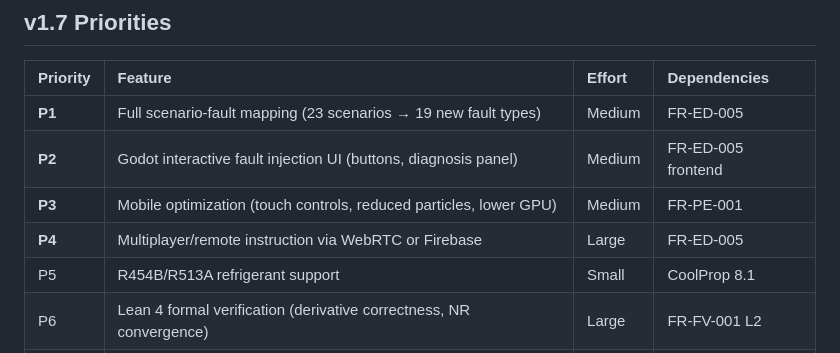
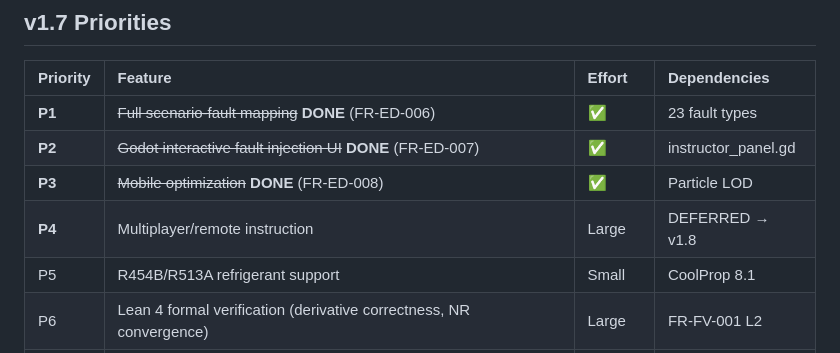
Before and after one commit to aidoruao/hvac-simulation, a Markdown page: docs/V1.7_ROADMAP.md, the part around the change. Rendered like a GitHub page.

```diff
--- a/docs/V1.7_ROADMAP.md
+++ b/docs/V1.7_ROADMAP.md
@@ -54,10 +54,10 @@
 
 | Priority | Feature | Effort | Dependencies |
 |:---|:---|:---|:---|
-| **P1** | Full scenario-fault mapping (23 scenarios → 19 new fault types) | Medium | FR-ED-005 |
-| **P2** | Godot interactive fault injection UI (buttons, diagnosis panel) | Medium | FR-ED-005 frontend |
-| **P3** | Mobile optimization (touch controls, reduced particles, lower GPU) | Medium | FR-PE-001 |
-| **P4** | Multiplayer/remote instruction via WebRTC or Firebase | Large | FR-ED-005 |
+| **P1** | ~~Full scenario-fault mapping~~ **DONE** (FR-ED-006) | ✅ | 23 fault types |
+| **P2** | ~~Godot interactive fault injection UI~~ **DONE** (FR-ED-007) | ✅ | instructor_panel.gd |
+| **P3** | ~~Mobile optimization~~ **DONE** (FR-ED-008) | ✅ | Particle LOD |
+| **P4** | Multiplayer/remote instruction | Large | DEFERRED → v1.8 |
 | P5 | R454B/R513A refrigerant support | Small | CoolProp 8.1 |
 | P6 | Lean 4 formal verification (derivative correctness, NR convergence) | Large | FR-FV-001 L2 |
 | P7 | CI/CD pipeline with GitHub Actions | Medium | None |
```
Also changed, not shown: docs/RELEASE_NOTES_v1.7.md (added, +92 -0 lines).
